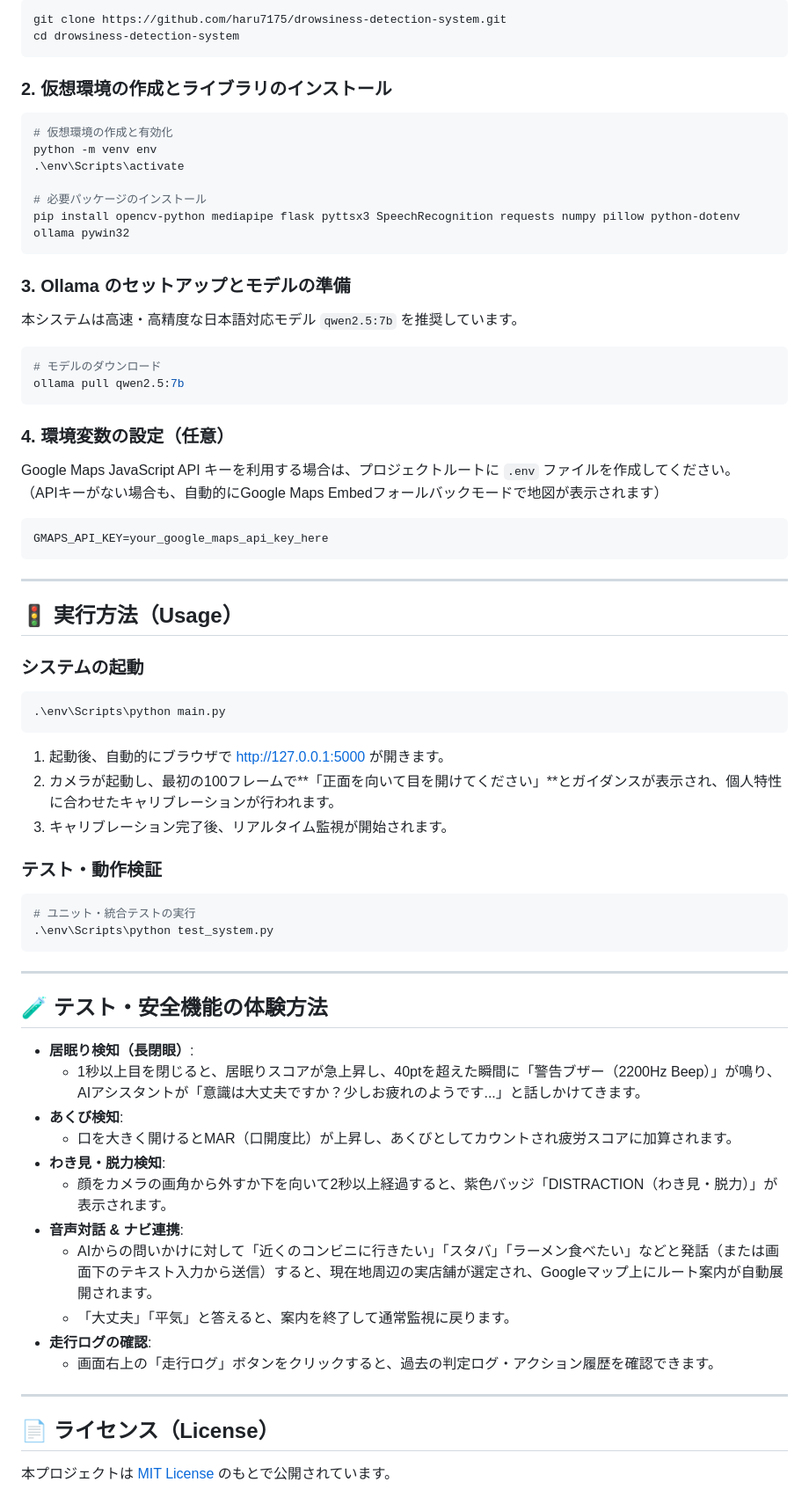
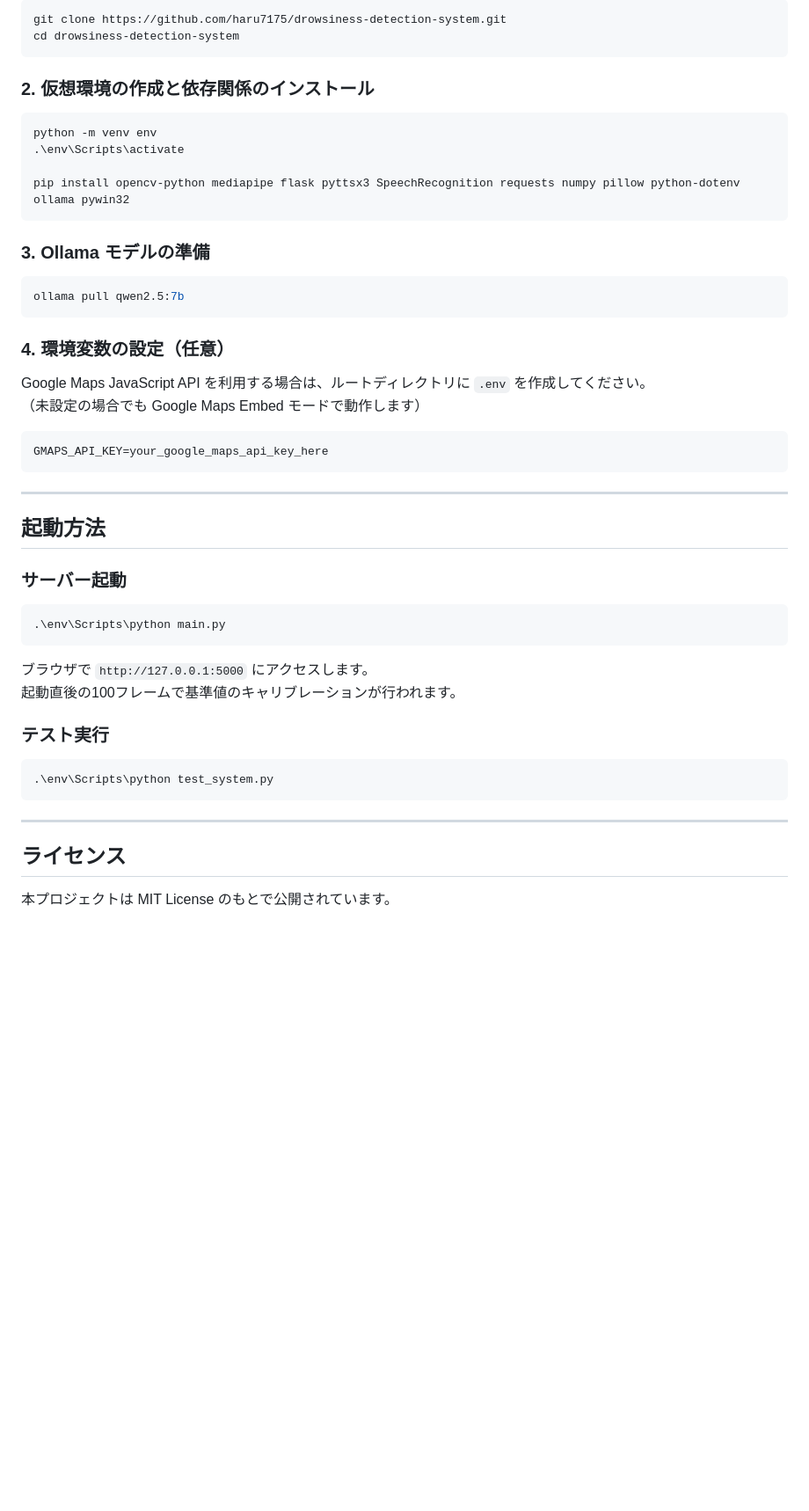
Before and after one commit to haru7175/drowsiness-detection-system, a Markdown page: README.md, the part around one of its changes. Shown at 88% size. GitHub-like rendering; blank space fills up the shorter version.

````diff
--- a/README.md
+++ b/README.md
@@ -124,26 +127,22 @@ git clone https://github.com/haru7175/drowsiness-detection-system.git
 cd drowsiness-detection-system
 ```
 
-### 2. 仮想環境の作成とライブラリのインストール
+### 2. 仮想環境の作成と依存関係のインストール
 ```powershell
-# 仮想環境の作成と有効化
 python -m venv env
 .\env\Scripts\activate
 
-# 必要パッケージのインストール
 pip install opencv-python mediapipe flask pyttsx3 SpeechRecognition requests numpy pillow python-dotenv ollama pywin32
 ```
 
-### 3. Ollama のセットアップとモデルの準備
-本システムは高速・高精度な日本語対応モデル `qwen2.5:7b` を推奨しています。
+### 3. Ollama モデルの準備
 ```powershell
-# モデルのダウンロード
 ollama pull qwen2.5:7b
 ```
 
 ### 4. 環境変数の設定（任意）
-Google Maps JavaScript API キーを利用する場合は、プロジェクトルートに `.env` ファイルを作成してください。
-（APIキーがない場合も、自動的にGoogle Maps Embedフォールバックモードで地図が表示されます）
+Google Maps JavaScript API を利用する場合は、ルートディレクトリに `.env` を作成してください。
+（未設定の場合でも Google Maps Embed モードで動作します）
 
 ```env
 GMAPS_API_KEY=your_google_maps_api_key_here
@@ -151,41 +150,23 @@ GMAPS_API_KEY=your_google_maps_api_key_here
 
 ---
 
-## 🚦 実行方法（Usage）
+## 起動方法
 
-### システムの起動
+### サーバー起動
 ```powershell
 .\env\Scripts\python main.py
 ```
 
-1. 起動後、自動的にブラウザで [http://127.0.0.1:5000](http://127.0.0.1:5000) が開きます。
-2. カメラが起動し、最初の100フレームで**「正面を向いて目を開けてください」**とガイダンスが表示され、個人特性に合わせたキャリブレーションが行われます。
-3. キャリブレーション完了後、リアルタイム監視が開始されます。
+ブラウザで `http://127.0.0.1:5000` にアクセスします。
+起動直後の100フレームで基準値のキャリブレーションが行われます。
 
-### テスト・動作検証
+### テスト実行
 ```powershell
-# ユニット・統合テストの実行
 .\env\Scripts\python test_system.py
 ```
 
 ---
 
-## 🧪 テスト・安全機能の体験方法
+## ライセンス
 
-- **居眠り検知（長閉眼）**:
-  - 1秒以上目を閉じると、居眠りスコアが急上昇し、40ptを超えた瞬間に「警告ブザー（2200Hz Beep）」が鳴り、AIアシスタントが「意識は大丈夫ですか？少しお疲れのようです...」と話しかけてきます。
-- **あくび検知**:
-  - 口を大きく開けるとMAR（口開度比）が上昇し、あくびとしてカウントされ疲労スコアに加算されます。
-- **わき見・脱力検知**:
-  - 顔をカメラの画角から外すか下を向いて2秒以上経過すると、紫色バッジ「DISTRACTION（わき見・脱力）」が表示されます。
-- **音声対話 & ナビ連携**:
-  - AIからの問いかけに対して「近くのコンビニに行きたい」「スタバ」「ラーメン食べたい」などと発話（または画面下のテキスト入力から送信）すると、現在地周辺の実店舗が選定され、Googleマップ上にルート案内が自動展開されます。
-  - 「大丈夫」「平気」と答えると、案内を終了して通常監視に戻ります。
-- **走行ログの確認**:
-  - 画面右上の「走行ログ」ボタンをクリックすると、過去の判定ログ・アクション履歴を確認できます。
-
----
-
-## 📄 ライセンス（License）
-
-本プロジェクトは [MIT License](LICENSE) のもとで公開されています。
+本プロジェクトは MIT License のもとで公開されています。
````
Also changed, not shown: other parts of README.md (+59 -56 lines).
